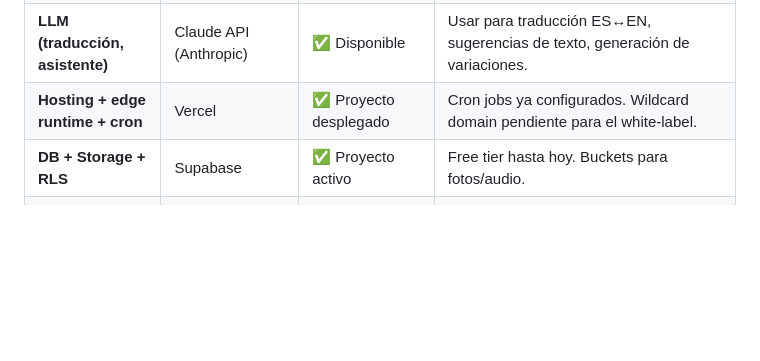
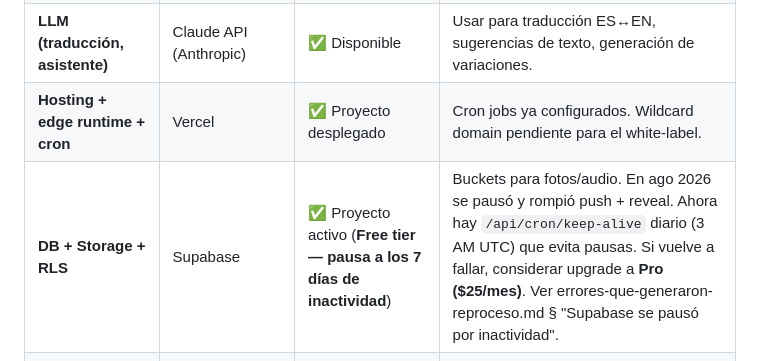
Before and after one commit to andresborrerom/myrepo, a Markdown page: recursos-disponibles.md, the part around the change. Drawn GitHub-style; blank space fills up the shorter version.

```diff
--- a/recursos-disponibles.md
+++ b/recursos-disponibles.md
@@ -24,7 +24,7 @@ En sesiones pasadas, Claude propuso evaluar/comparar herramientas (TTS, hosting,
 | **Speech-to-text** | OpenAI Whisper API | ❓ Confirmar con Andrés | Necesario para el paso de transcripción del feature de voz cruzada. Alternativa local: `whisper.cpp` self-hosted. |
 | **LLM (traducción, asistente)** | Claude API (Anthropic) | ✅ Disponible | Usar para traducción ES↔EN, sugerencias de texto, generación de variaciones. |
 | **Hosting + edge runtime + cron** | Vercel | ✅ Proyecto desplegado | Cron jobs ya configurados. Wildcard domain pendiente para el white-label. |
-| **DB + Storage + RLS** | Supabase | ✅ Proyecto activo | Free tier hasta hoy. Buckets para fotos/audio. |
+| **DB + Storage + RLS** | Supabase | ✅ Proyecto activo (**Free tier — pausa a los 7 días de inactividad**) | Buckets para fotos/audio. En ago 2026 se pausó y rompió push + reveal. Ahora hay `/api/cron/keep-alive` diario (3 AM UTC) que evita pausas. Si vuelve a fallar, considerar upgrade a **Pro ($25/mes)**. Ver errores-que-generaron-reproceso.md § "Supabase se pausó por inactividad". |
 | **Email transaccional** | ❓ No contratado aún | — | Cuando se necesite (invites, digests): preferir Resend por DX. Confirmar antes. |
 | **Pagos** | ❓ No contratado aún | — | Para Fase 2 del white-label. Opciones: Stripe / Polar / Lemon Squeezy. Confirmar antes de implementar. |
 | **Push Web (VAPID)** | Self-hosted con `web-push` npm | ✅ Funcionando | Llaves VAPID en env vars de Vercel. |
```
Also changed, not shown: errores-que-generaron-reproceso.md (+25 -0 lines).
